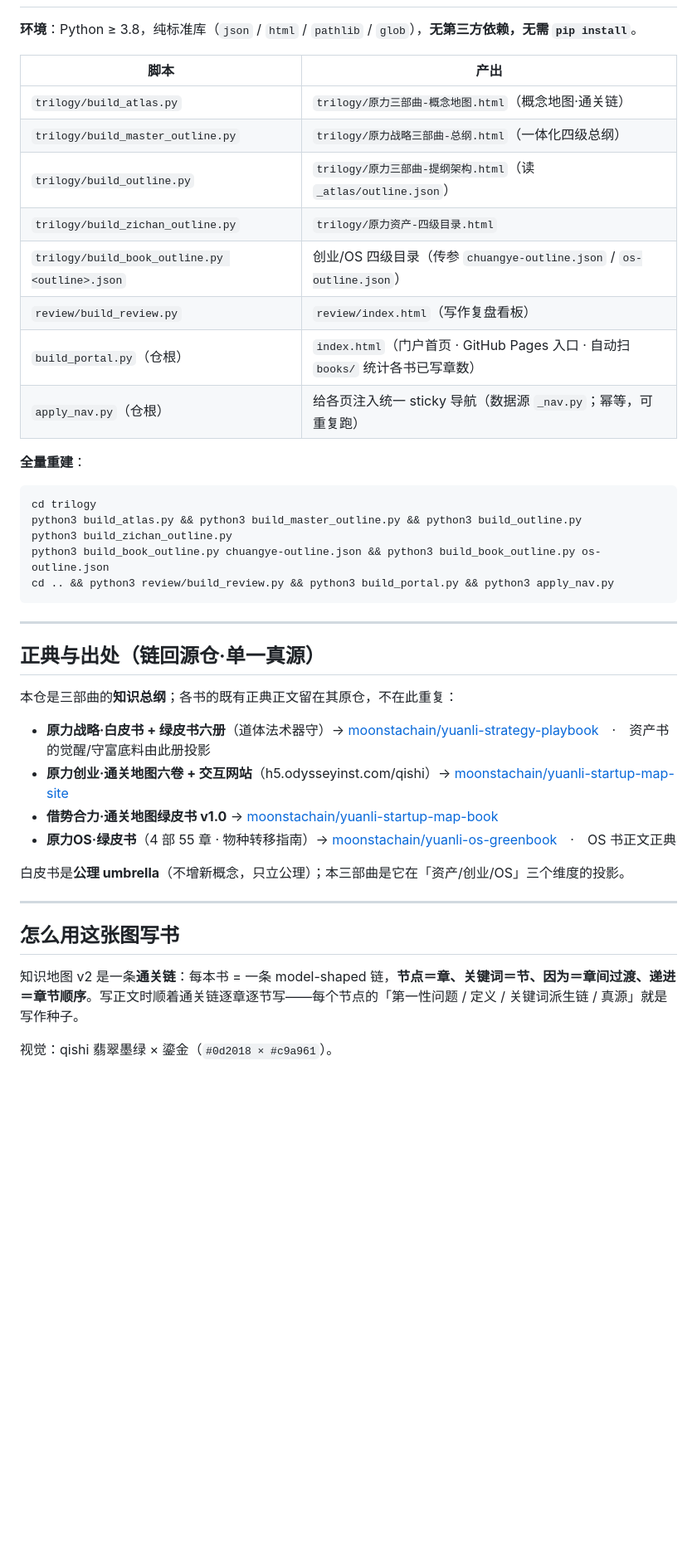
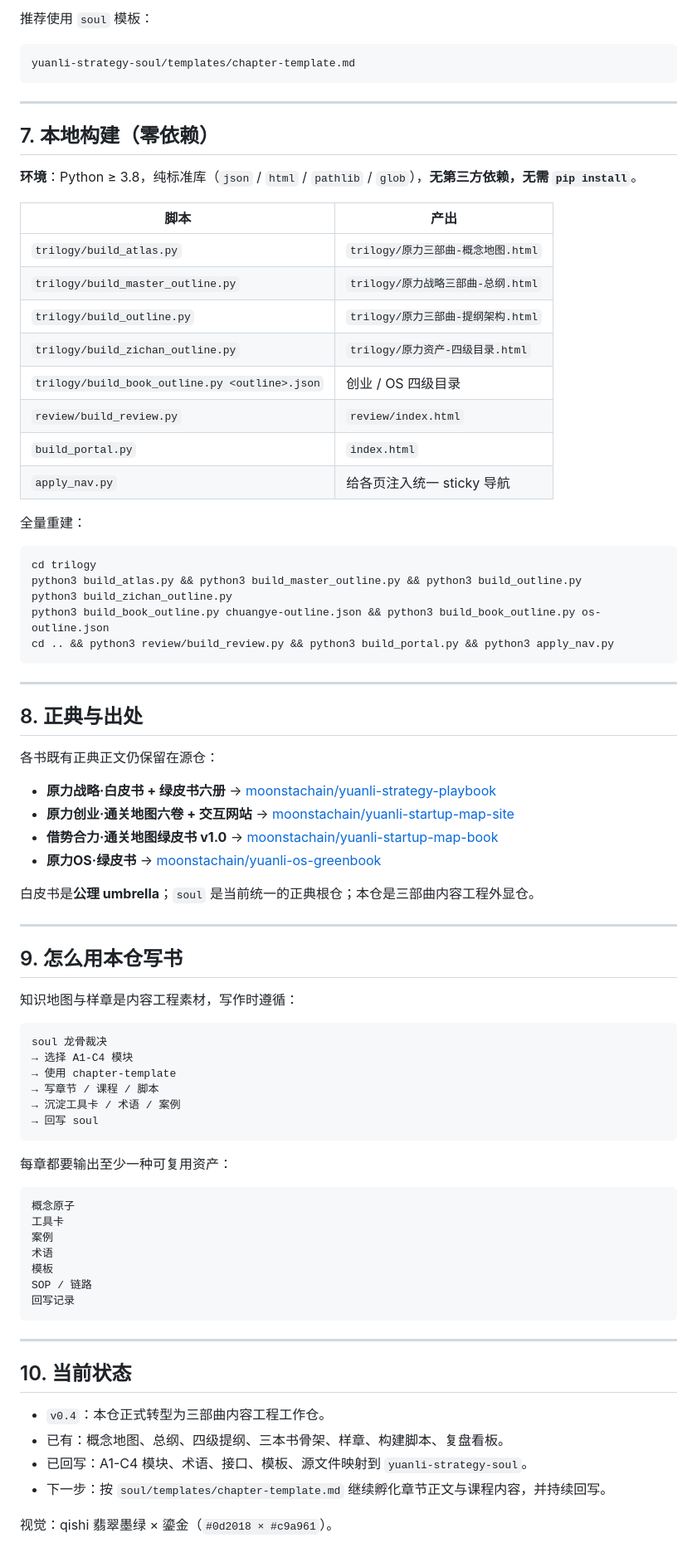
Before and after one commit to moonstachain/yuanli-strategy-trilogy, a Markdown page: README.md, the part around one of its changes. Shown at 83% size. Drawn GitHub-style; blank space fills up the shorter version.

Commit message:
docs: reposition trilogy as content engineering workbench

````diff
--- a/README.md
+++ b/README.md
@@ -61,18 +177,27 @@ books/                                三本绿皮书正文（骨架·从知识
+推荐使用 `soul` 模板：
+
+```text
+yuanli-strategy-soul/templates/chapter-template.md
+```
+
+---
+
+## 7. 本地构建（零依赖）
 
 **环境**：Python ≥ 3.8，纯标准库（`json` / `html` / `pathlib` / `glob`），**无第三方依赖，无需 `pip install`**。
 
 | 脚本 | 产出 |
 |---|---|
-| `trilogy/build_atlas.py` | `trilogy/原力三部曲-概念地图.html`（概念地图·通关链） |
-| `trilogy/build_master_outline.py` | `trilogy/原力战略三部曲-总纲.html`（一体化四级总纲） |
-| `trilogy/build_outline.py` | `trilogy/原力三部曲-提纲架构.html`（读 `_atlas/outline.json`） |
+| `trilogy/build_atlas.py` | `trilogy/原力三部曲-概念地图.html` |
+| `trilogy/build_master_outline.py` | `trilogy/原力战略三部曲-总纲.html` |
+| `trilogy/build_outline.py` | `trilogy/原力三部曲-提纲架构.html` |
 | `trilogy/build_zichan_outline.py` | `trilogy/原力资产-四级目录.html` |
-| `trilogy/build_book_outline.py <outline>.json` | 创业/OS 四级目录（传参 `chuangye-outline.json` / `os-outline.json`） |
-| `review/build_review.py` | `review/index.html`（写作复盘看板） |
-| `build_portal.py`（仓根） | `index.html`（门户首页 · GitHub Pages 入口 · 自动扫 `books/` 统计各书已写章数） |
-| `apply_nav.py`（仓根） | 给各页注入统一 sticky 导航（数据源 `_nav.py`；幂等，可重复跑） |
+| `trilogy/build_book_outline.py <outline>.json` | 创业 / OS 四级目录 |
+| `review/build_review.py` | `review/index.html` |
+| `build_portal.py` | `index.html` |
+| `apply_nav.py` | 给各页注入统一 sticky 导航 |
 
-**全量重建**：
+全量重建：
 
 ```bash
 cd trilogy
@@ -84,21 +209,51 @@ cd .. && python3 review/build_review.py && python3 build_portal.py && python3 ap
 
 ---
 
-## 正典与出处（链回源仓·单一真源）
+## 8. 正典与出处
 
-本仓是三部曲的**知识总纲**；各书的既有正典正文留在其原仓，不在此重复：
+各书既有正典正文仍保留在源仓：
 
-- **原力战略·白皮书 + 绿皮书六册**（道体法术器守）→ [moonstachain/yuanli-strategy-playbook](https://github.com/moonstachain/yuanli-strategy-playbook)　·　资产书的觉醒/守富底料由此册投影
-- **原力创业·通关地图六卷 + 交互网站**（h5.odysseyinst.com/qishi）→ [moonstachain/yuanli-startup-map-site](https://github.com/moonstachain/yuanli-startup-map-site)
+- **原力战略·白皮书 + 绿皮书六册** → [moonstachain/yuanli-strategy-playbook](https://github.com/moonstachain/yuanli-strategy-playbook)
+- **原力创业·通关地图六卷 + 交互网站** → [moonstachain/yuanli-startup-map-site](https://github.com/moonstachain/yuanli-startup-map-site)
 - **借势合力·通关地图绿皮书 v1.0** → [moonstachain/yuanli-startup-map-book](https://github.com/moonstachain/yuanli-startup-map-book)
-- **原力OS·绿皮书**（4 部 55 章 · 物种转移指南）→ [moonstachain/yuanli-os-greenbook](https://github.com/moonstachain/yuanli-os-greenbook)　·　OS 书正文正典
+- **原力OS·绿皮书** → [moonstachain/yuanli-os-greenbook](https://github.com/moonstachain/yuanli-os-greenbook)
 
-白皮书是**公理 umbrella**（不增新概念，只立公理）；本三部曲是它在「资产/创业/OS」三个维度的投影。
+白皮书是**公理 umbrella**；`soul` 是当前统一的正典根仓；本仓是三部曲内容工程外显仓。
 
 ---
 
-## 怎么用这张图写书
+## 9. 怎么用本仓写书
 
-知识地图 v2 是一条**通关链**：每本书 = 一条 model-shaped 链，**节点＝章、关键词＝节、因为＝章间过渡、递进＝章节顺序**。写正文时顺着通关链逐章逐节写——每个节点的「第一性问题 / 定义 / 关键词派生链 / 真源」就是写作种子。
+知识地图与样章是内容工程素材，写作时遵循：
+
+```text
+soul 龙骨裁决
+→ 选择 A1-C4 模块
+→ 使用 chapter-template
+→ 写章节 / 课程 / 脚本
+→ 沉淀工具卡 / 术语 / 案例
+→ 回写 soul
+```
+
+每章都要输出至少一种可复用资产：
+
+```text
+概念原子
+工具卡
+案例
+术语
+模板
+SOP / 链路
+回写记录
+```
+
+---
+
+## 10. 当前状态
+
+- `v0.4`：本仓正式转型为三部曲内容工程工作仓。
+- 已有：概念地图、总纲、四级提纲、三本书骨架、样章、构建脚本、复盘看板。
+- 已回写：A1-C4 模块、术语、接口、模板、源文件映射到 `yuanli-strategy-soul`。
+- 下一步：按 `soul/templates/chapter-template.md` 继续孵化章节正文与课程内容，并持续回写。
 
 视觉：qishi 翡翠墨绿 × 鎏金（`#0d2018 × #c9a961`）。
````
Also changed, not shown: other parts of README.md (+158 -42 lines).
